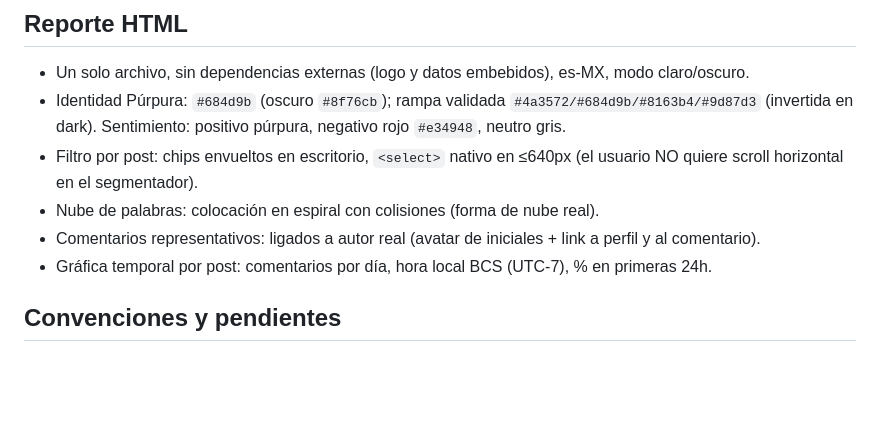
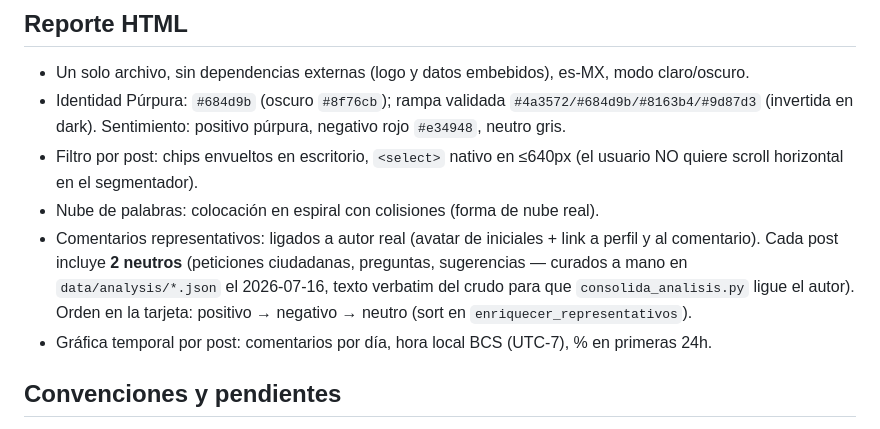
Before and after one commit to gchavez83/pancho-pelayo-scrapper, a Markdown page: CLAUDE.md, the part around the change. GitHub-like rendering; blank space fills up the shorter version.

Commit message:
Documenta comentarios neutros representativos en CLAUDE.md
Co-Authored-By: Claude Fable 5 <noreply@anthropic.com>

```diff
--- a/CLAUDE.md
+++ b/CLAUDE.md
@@ -51,7 +51,7 @@ Cualquier cambio visual se hace en `reporte/plantilla.html` y se regenera con `g
 - Identidad Púrpura: `#684d9b` (oscuro `#8f76cb`); rampa validada `#4a3572/#684d9b/#8163b4/#9d87d3` (invertida en dark). Sentimiento: positivo púrpura, negativo rojo `#e34948`, neutro gris.
 - Filtro por post: chips envueltos en escritorio, `<select>` nativo en ≤640px (el usuario NO quiere scroll horizontal en el segmentador).
 - Nube de palabras: colocación en espiral con colisiones (forma de nube real).
-- Comentarios representativos: ligados a autor real (avatar de iniciales + link a perfil y al comentario).
+- Comentarios representativos: ligados a autor real (avatar de iniciales + link a perfil y al comentario). Cada post incluye **2 neutros** (peticiones ciudadanas, preguntas, sugerencias — curados a mano en `data/analysis/*.json` el 2026-07-16, texto verbatim del crudo para que `consolida_analisis.py` ligue el autor). Orden en la tarjeta: positivo → negativo → neutro (sort en `enriquecer_representativos`).
 - Gráfica temporal por post: comentarios por día, hora local BCS (UTC-7), % en primeras 24h.
 
 ## Convenciones y pendientes
```
